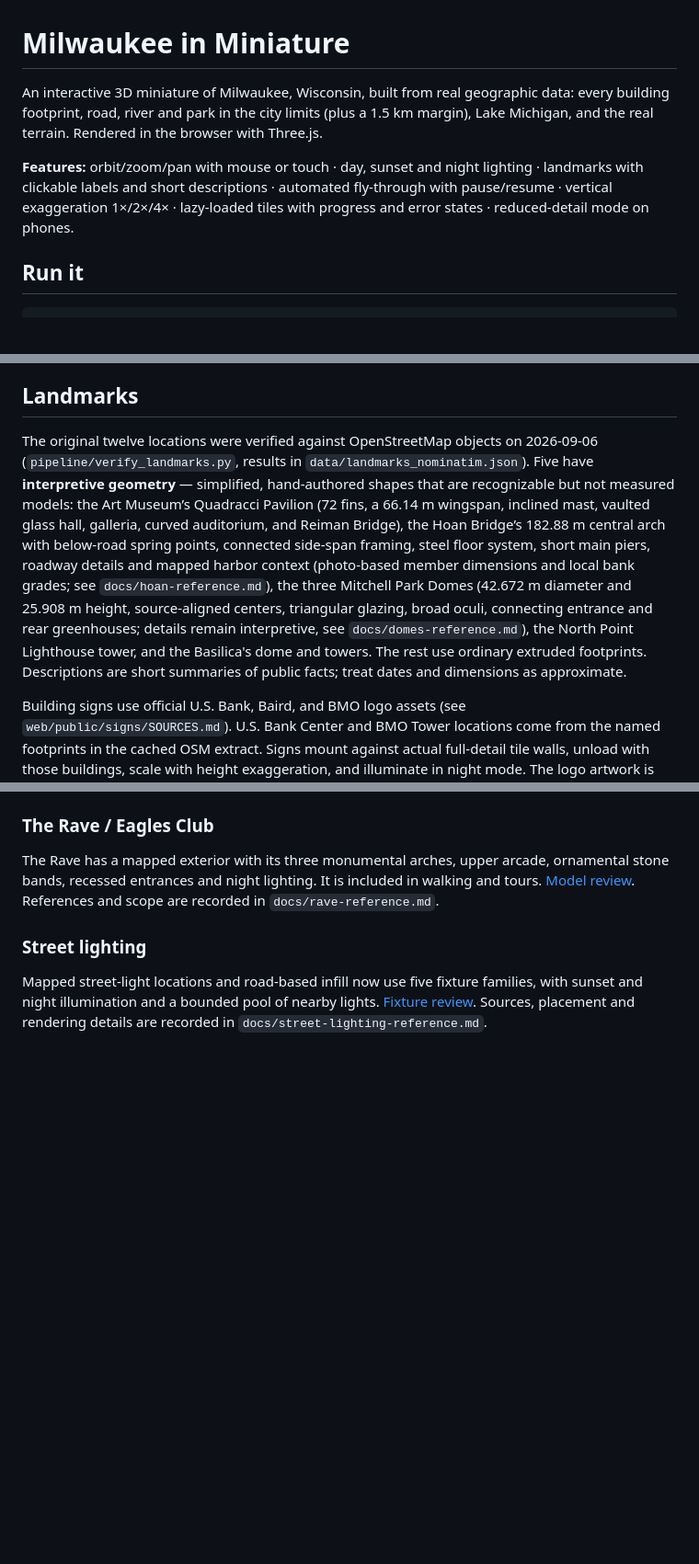
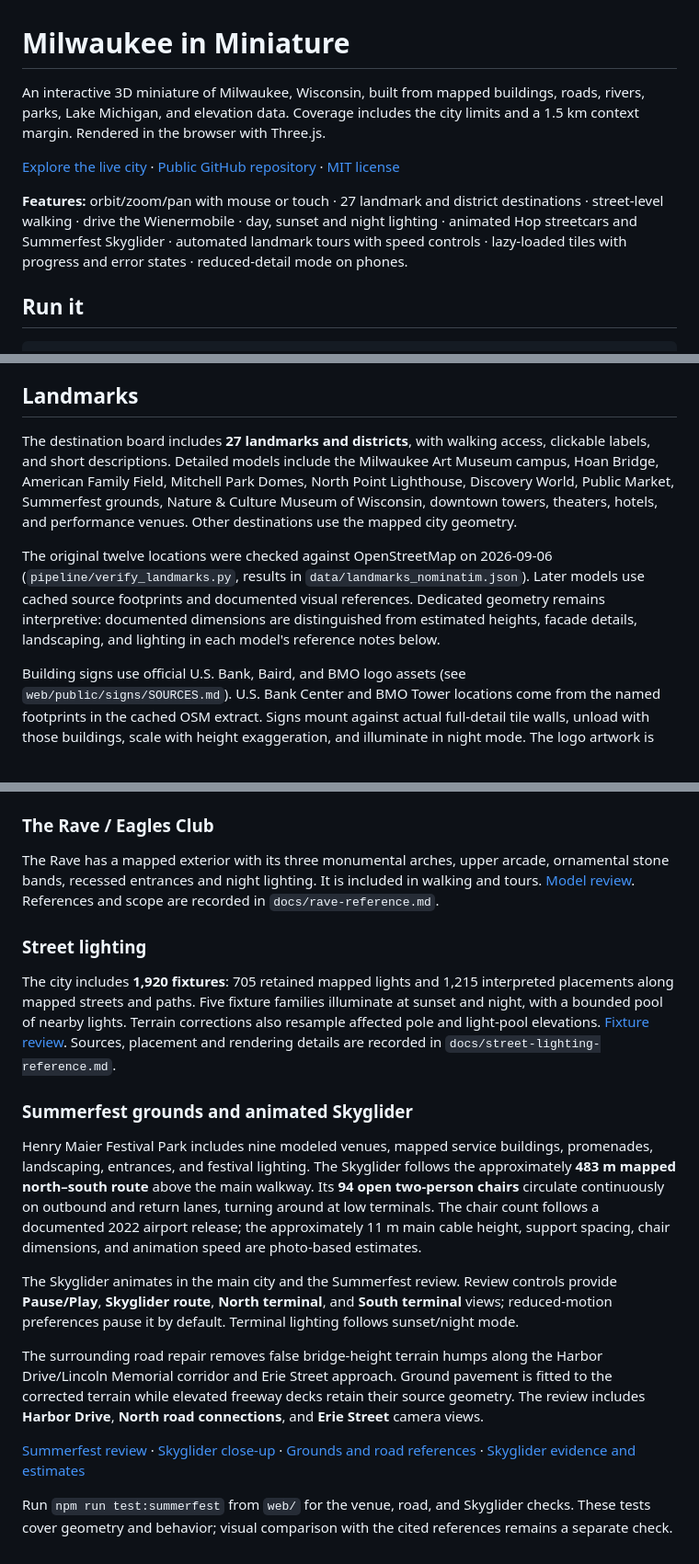
Before and after one commit to tmoody1973/mke3d, a Markdown page: README.md, 3 parts joined by grey strips. Shown at 92% size. Drawn GitHub-style; blank space fills up the shorter version.

Commit message:
Refresh README with current landmarks, Skyglider, roads and lighting

```diff
--- a/README.md
+++ b/README.md
@@ -1,8 +1,10 @@
 # Milwaukee in Miniature
 
-An interactive 3D miniature of Milwaukee, Wisconsin, built from real geographic data: every building footprint, road, river and park in the city limits (plus a 1.5 km margin), Lake Michigan, and the real terrain. Rendered in the browser with Three.js.
+An interactive 3D miniature of Milwaukee, Wisconsin, built from mapped buildings, roads, rivers, parks, Lake Michigan, and elevation data. Coverage includes the city limits and a 1.5 km context margin. Rendered in the browser with Three.js.
 
-**Features:** orbit/zoom/pan with mouse or touch · day, sunset and night lighting · landmarks with clickable labels and short descriptions · automated fly-through with pause/resume · vertical exaggeration 1×/2×/4× · lazy-loaded tiles with progress and error states · reduced-detail mode on phones.
+[Explore the live city](https://mke3d.vercel.app) · [Public GitHub repository](https://github.com/tmoody1973/mke3d) · [MIT license](LICENSE)
+
+**Features:** orbit/zoom/pan with mouse or touch · 27 landmark and district destinations · street-level walking · drive the Wienermobile · day, sunset and night lighting · animated Hop streetcars and Summerfest Skyglider · automated landmark tours with speed controls · lazy-loaded tiles with progress and error states · reduced-detail mode on phones.
 
 ## Run it
 
@@ -62,7 +64,9 @@ That runs four scripts in order:
 
 ## Landmarks
 
-The original twelve locations were verified against OpenStreetMap objects on 2026-09-06 (`pipeline/verify_landmarks.py`, results in `data/landmarks_nominatim.json`). Five have **interpretive geometry** — simplified, hand-authored shapes that are recognizable but not measured models: the Art Museum’s Quadracci Pavilion (72 fins, a 66.14 m wingspan, inclined mast, vaulted glass hall, galleria, curved auditorium, and Reiman Bridge), the Hoan Bridge’s 182.88 m central arch with below-road spring points, connected side-span framing, steel floor system, short main piers, roadway details and mapped harbor context (photo-based member dimensions and local bank grades; see `docs/hoan-reference.md`), the three Mitchell Park Domes (42.672 m diameter and 25.908 m height, source-aligned centers, triangular glazing, broad oculi, connecting entrance and rear greenhouses; details remain interpretive, see `docs/domes-reference.md`), the North Point Lighthouse tower, and the Basilica's dome and towers. The rest use ordinary extruded footprints. Descriptions are short summaries of public facts; treat dates and dimensions as approximate.
+The destination board includes **27 landmarks and districts**, with walking access, clickable labels, and short descriptions. Detailed models include the Milwaukee Art Museum campus, Hoan Bridge, American Family Field, Mitchell Park Domes, North Point Lighthouse, Discovery World, Public Market, Summerfest grounds, Nature & Culture Museum of Wisconsin, downtown towers, theaters, hotels, and performance venues. Other destinations use the mapped city geometry.
+
+The original twelve locations were checked against OpenStreetMap on 2026-09-06 (`pipeline/verify_landmarks.py`, results in `data/landmarks_nominatim.json`). Later models use cached source footprints and documented visual references. Dedicated geometry remains interpretive: documented dimensions are distinguished from estimated heights, facade details, landscaping, and lighting in each model's reference notes below.
 
 Building signs use official U.S. Bank, Baird, and BMO logo assets (see `web/public/signs/SOURCES.md`). U.S. Bank Center and BMO Tower locations come from the named footprints in the cached OSM extract. Signs mount against actual full-detail tile walls, unload with those buildings, scale with height exaggeration, and illuminate in night mode. The logo artwork is authentic; dimensions, mounting details, and placement are approximate. U.S. Bank is shown on the east/west faces, Baird on north/south, and BMO on the confirmed west face. Focused landmark views hide other labels until the detail panel is closed.
 
@@ -180,4 +184,17 @@ The Rave has a mapped exterior with its three monumental arches, upper arcade, o
 
 ### Street lighting
 
-Mapped street-light locations and road-based infill now use five fixture families, with sunset and night illumination and a bounded pool of nearby lights. [Fixture review](https://mke3d.vercel.app/street-lighting-review.html). Sources, placement and rendering details are recorded in `docs/street-lighting-reference.md`.
+The city includes **1,920 fixtures**: 705 retained mapped lights and 1,215 interpreted placements along mapped streets and paths. Five fixture families illuminate at sunset and night, with a bounded pool of nearby lights. Terrain corrections also resample affected pole and light-pool elevations. [Fixture review](https://mke3d.vercel.app/street-lighting-review.html). Sources, placement and rendering details are recorded in `docs/street-lighting-reference.md`.
+
+
+### Summerfest grounds and animated Skyglider
+
+Henry Maier Festival Park includes nine modeled venues, mapped service buildings, promenades, landscaping, entrances, and festival lighting. The Skyglider follows the approximately **483 m mapped north–south route** above the main walkway. Its **94 open two-person chairs** circulate continuously on outbound and return lanes, turning around at low terminals. The chair count follows a documented 2022 airport release; the approximately 11 m main cable height, support spacing, chair dimensions, and animation speed are photo-based estimates.
+
+The Skyglider animates in the main city and the Summerfest review. Review controls provide **Pause/Play**, **Skyglider route**, **North terminal**, and **South terminal** views; reduced-motion preferences pause it by default. Terminal lighting follows sunset/night mode.
+
+The surrounding road repair removes false bridge-height terrain humps along the Harbor Drive/Lincoln Memorial corridor and Erie Street approach. Ground pavement is fitted to the corrected terrain while elevated freeway decks retain their source geometry. The review includes **Harbor Drive**, **North road connections**, and **Erie Street** camera views.
+
+[Summerfest review](https://mke3d.vercel.app/summerfest-review.html) · [Skyglider close-up](https://mke3d.vercel.app/summerfest-review.html?view=northTerminal) · [Grounds and road references](docs/summerfest-reference.md) · [Skyglider evidence and estimates](docs/skyglider-reference.md)
+
+Run `npm run test:summerfest` from `web/` for the venue, road, and Skyglider checks. These tests cover geometry and behavior; visual comparison with the cited references remains a separate check.
```
Also changed, not shown: other parts of README.md (+2 -2 lines).
